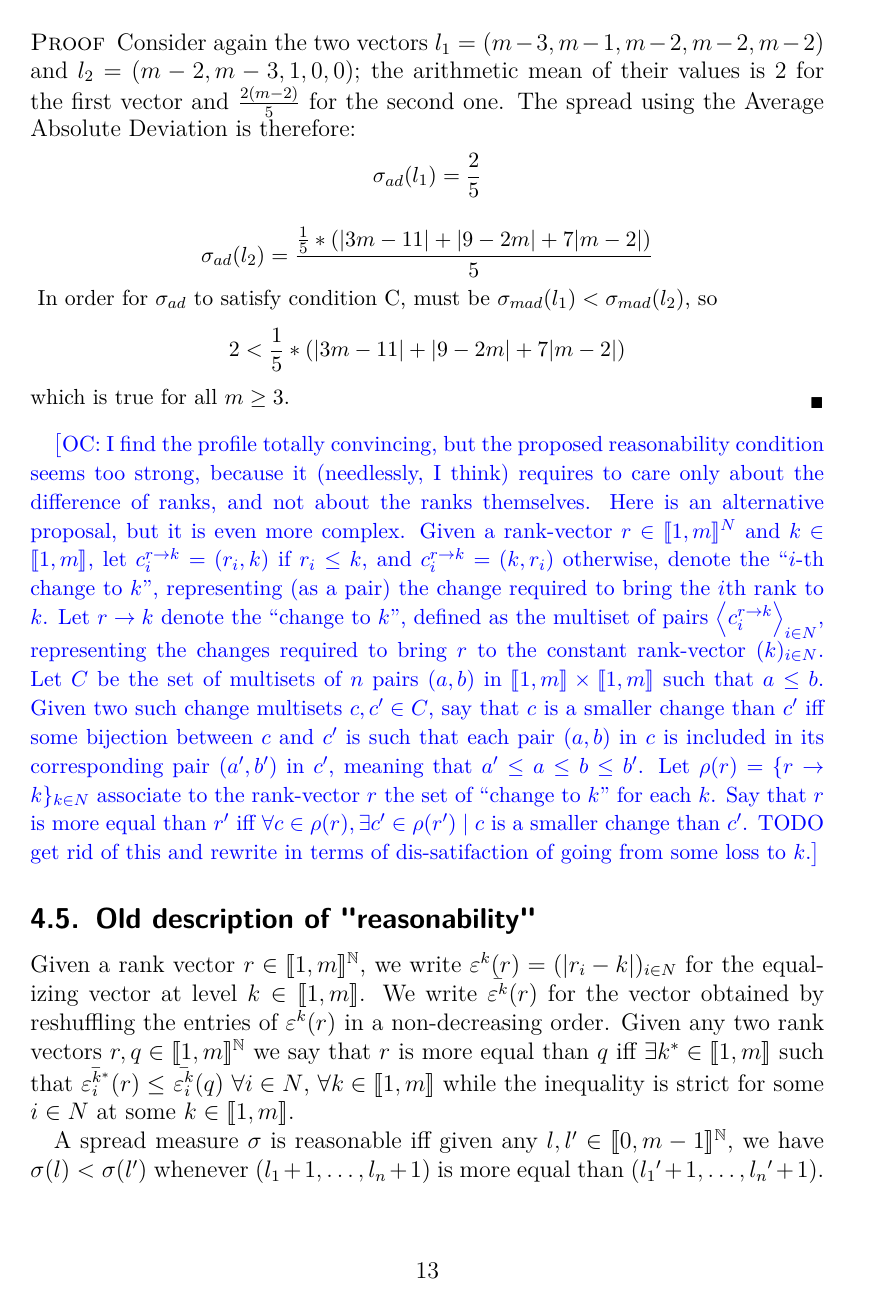
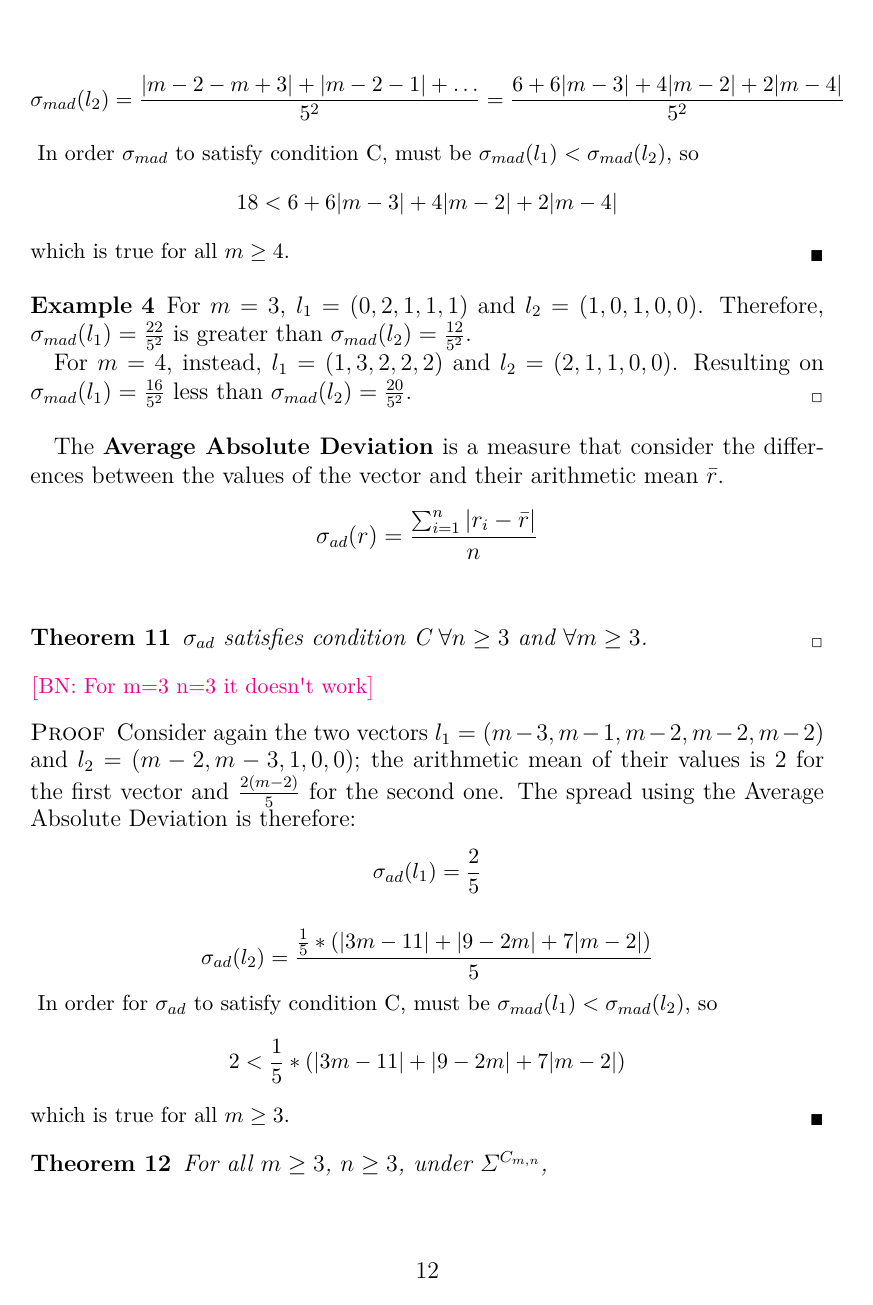
Before and after one commit to xoxor/Compromise, a LaTeX paper (true compromise.tex): page 13 of 24 before the commit and page 12 of 23 after it. Compiled offline with pdfLaTeX; a LaTeX package or settings file that is missing is left out.

Commit message:
Changes meeting

```diff
--- a/true compromise.tex
+++ b/true compromise.tex
@@ -400,6 +378,7 @@ The \textbf{Average Absolute Deviation} is a measure that consider the differenc
 \begin{theorem}
 	$\sigma_{ad}$ satisfies condition C $\forall n\geq 3$ and $\forall m \geq 3$.
 \end{theorem}
+\commentBN{For m=3 n=3 it doesn't work}
 \begin{proof}
 	Consider again the two vectors $l_1=(m-3, m-1, m-2, m-2, m-2)$ and $l_2=(m-2, m-3, 1, 0, 0)$; the arithmetic mean of their values is $2$ for the first vector and $\frac{2(m-2)}{5}$ for the second one. The spread using the Average Absolute Deviation is therefore:
 	\small{\[\sigma_{ad}(l_1)=\frac{2}{5}\]
@@ -409,28 +388,13 @@ The \textbf{Average Absolute Deviation} is a measure that consider the differenc
 	which is true for all $m\geq 3$.
 \end{proof}
 
-
-
-
-
-\commentOC{I find the profile totally convincing, but the proposed reasonability condition seems too strong, because it (needlessly, I think) requires to care only about the difference of ranks, and not about the ranks themselves.
-Here is an alternative proposal, but it is even more complex. Given a rank-vector $r \in \intvl{1, m}^N$ and $k \in \intvl{1, m}$, let $c^{r → k}_i = (r_i, k)$ if $r_i ≤ k$, and $c^{r → k}_i = (k, r_i)$ otherwise, denote the “$i$-th change to $k$”, representing (as a pair) the change required to bring the $i$th rank to $k$. Let $r → k$ denote the “change to $k$”, defined as the multiset of pairs $\left<c^{r → k}_i\right>_{i \in N}$, representing the changes required to bring $r$ to the constant rank-vector $(k)_{i \in N}$. Let $C$ be the set of multisets of $n$ pairs $(a, b)$ in $\intvl{1, m} × \intvl{1, m}$ such that $a ≤ b$. Given two such change multisets $c, c' \in C$, say that $c$ is a smaller change than $c'$ iff some bijection between $c$ and $c'$ is such that each pair $(a, b)$ in $c$ is included in its corresponding pair $(a', b')$ in $c'$, meaning that $a' ≤ a ≤ b ≤ b'$. Let $\rho(r) = \set{r → k}_{k \in N}$ associate to the rank-vector $r$ the set of “change to $k$” for each $k$. Say that $r$ is more equal than $r'$ iff $\forall c \in \rho(r), \exists c' \in \rho(r') \suchthat c$ is a smaller change than $c'$.
-TODO get rid of this and rewrite in terms of dis-satifaction of going from some loss to $k$.}
-
-\subsection{Old description of "reasonability"}
-Given a rank vector $r\in \intvl{1,m}^\N$, we write $
-\varepsilon ^{k}(r)=(\left\vert r_{i}-k\right\vert )_{i\in N}$ for the
-equalizing vector at level $k\in \intvl{1,m}$. We
-write $\bar{\varepsilon ^{k}}(r)$ for the vector obtained by reshuffling the entries of $\varepsilon ^{k}(r)$ in a non-decreasing order.
-Given any two rank vectors $r,q\in \intvl{1,m}^\N$ we
-say that $r$ is more equal than $q$ iff $\exists k^*\in \intvl{1,m} $ such that $\bar{\varepsilon _{i}^{k^*}}(r)\leq $ $\bar{\varepsilon _{i}^{k}}(q)$ $\forall i\in N$, $\forall
-k\in \intvl{1,m} $ while the inequality is strict for
-some $i\in N$ at some $k\in \intvl{1,m}$.
-
-A spread measure $\sigma $ is reasonable iff given any $l,l'\in
-\intvl{0,m-1}^\N$, we have $\sigma (l)<\sigma
-(l')$ whenever $(l_{1}+1,\dots,l_{n}+1)$ is more equal than $(l_{1}'+1,\dots,l_{n}'+1)$.
+%A \emph{spread measure} $\sigma: \alllosses → \R_{+}$ satisfies condition gamma iff  $\sigma (m-3,$ $m-1,m-2,...,$ $m-2)$ <$\sigma(m-2,$ $m-1,...1,$0, $\ 0)$.
+%			(\lambda_{P}(y))$ that associates a spread value to every possible loss
+%vector. We write On the other hand, $\lambda
+%			^{P}(x)=(m-3,$ $m-1,m-2,...,$ $m-2)$ and $\lambda_{P}(y)=(m-2,$ $m-1,,...1,$
+%			$0,$ $\ 0)$.
 
 \begin{theorem}
-	Let $m\geq 3.$ When $\Sigma $ is furthermore reasonable, there exist $n\geq 3 $ such that both the antiplurality rule $f_n^{w}$ and $f_{n}$ fail PCC.
-	\end{theorem}
+	For all $m\geq 3$, $n\geq 3$, under $\Sigma^{C_{m,n}}$,
+	\begin{itemize}
+	    \item [1)] $f_n^{w}$ fails PCC when $w$ is the antiplurality score vector;
```
Also changed, not shown: true compromise.tex (41 more changed lines).
